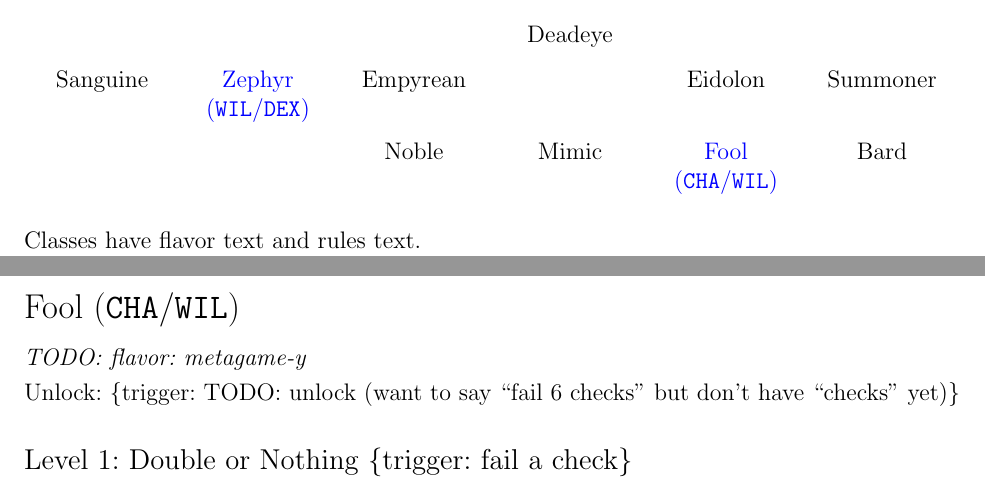
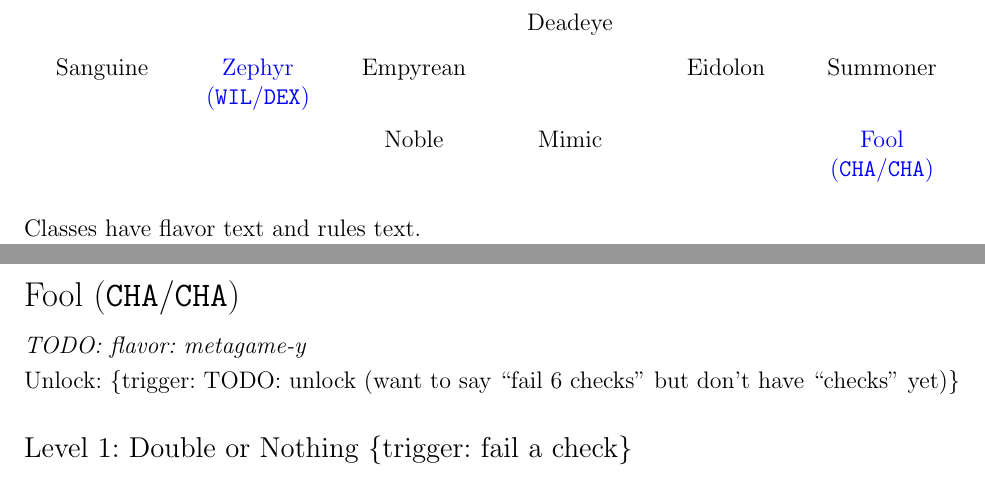
Before and after one commit to Alex-Fischman/najigi, a LaTeX document (najigi.tex): two parts of pages 5 and 10 of 10, joined at a grey line, cut so that both start at the same text. Compiled offline with pdfLaTeX.

Commit message:
Swap Fool and Bard, delete Bard

```diff
--- a/najigi.tex
+++ b/najigi.tex
@@ -189,7 +189,7 @@ The following actions may be performed by any character:
  &  & Savant &  & Wizard &  \\
  &  &  & Deadeye &  &   \\
 Sanguine & \nameref{Zephyr} & Empyrean &  & Eidolon & Summoner \\
- &  & Noble & Mimic & \nameref{Fool} & Bard \\
+ &  & Noble & Mimic &  & \nameref{Fool} \\
 \end{tabularx}
 \\[5mm]
 Classes have flavor text and rules text.
@@ -327,7 +328,9 @@ TODO
 
 %
 
-\Class{Fool}{\CHA/\WIL}
+%
+
+\Class{Fool}{\CHA/\CHA}
 {TODO: flavor: metagame-y}
 {TODO: unlock (want to say ``fail 6 checks'' but don't have ``checks'' yet)}
 
```
Also changed, not shown: najigi.pdf, najigi.tex (5 more changed lines).
